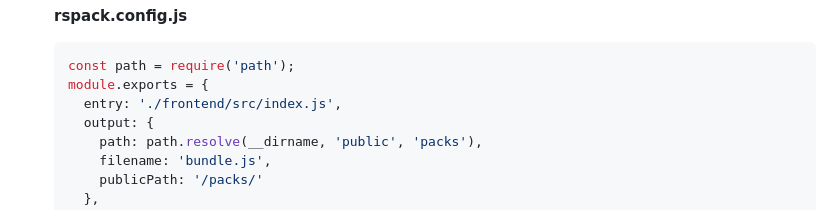
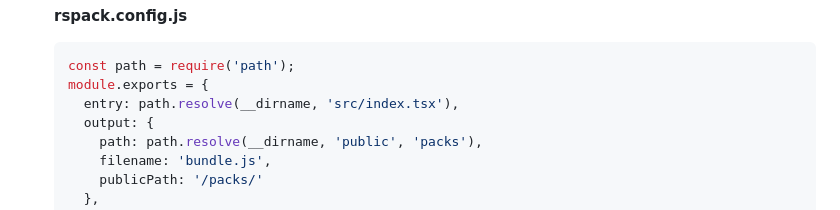
Before and after one commit to 8mo10dance/gaco3, a Markdown page: r03/README.md, the part around the change. GitHub-like rendering.

````diff
--- a/r03/README.md
+++ b/r03/README.md
@@ -61,7 +61,7 @@
     ```javascript
     const path = require('path');
     module.exports = {
-      entry: './frontend/src/index.js',
+      entry: path.resolve(__dirname, 'src/index.tsx'),
       output: {
         path: path.resolve(__dirname, 'public', 'packs'),
         filename: 'bundle.js',
````
